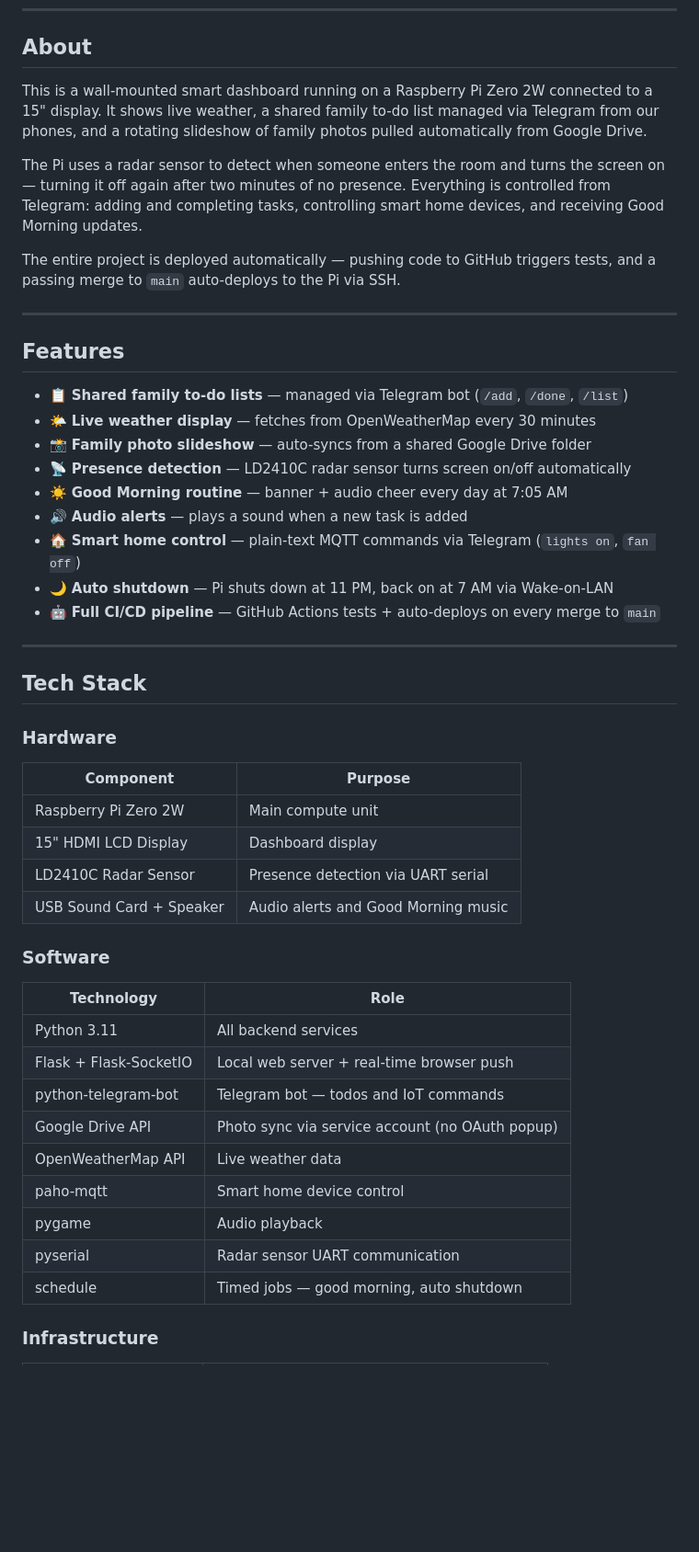
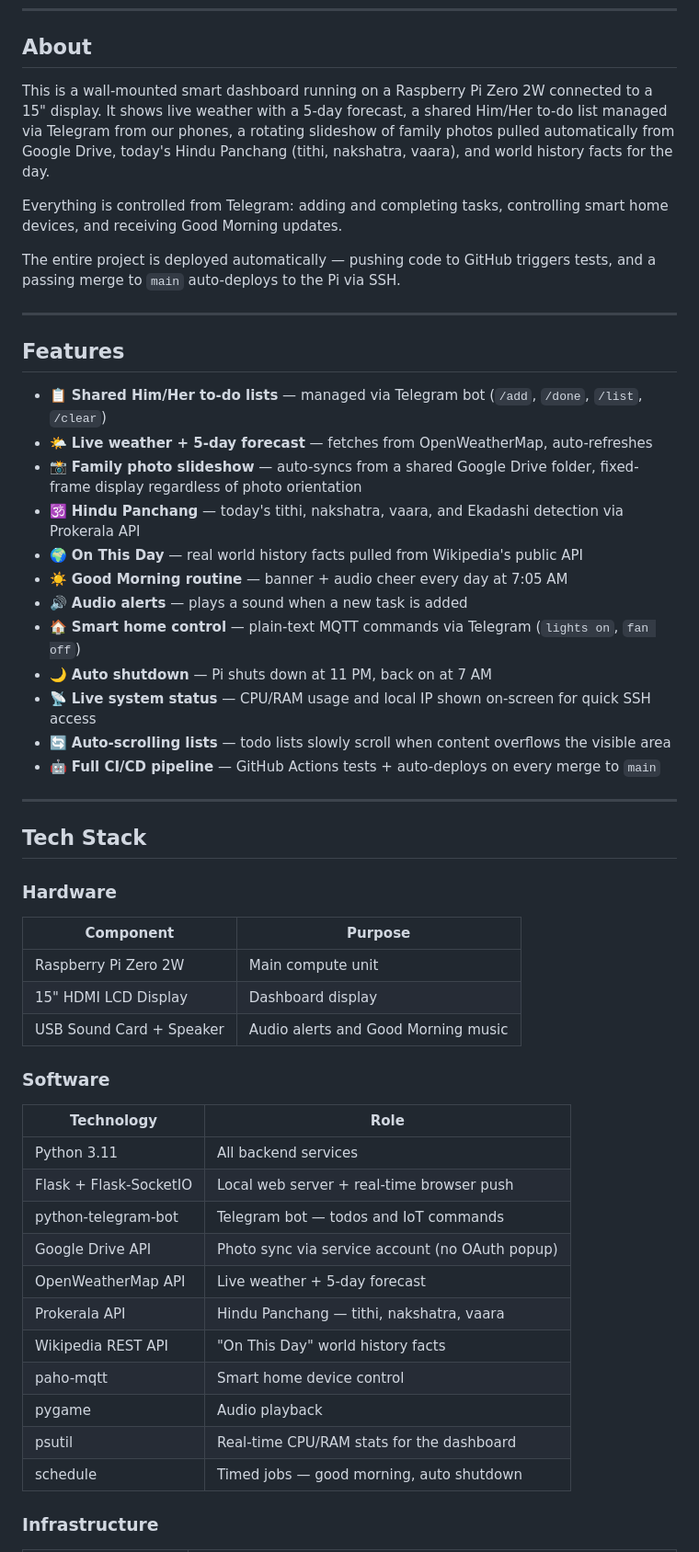
Before and after one commit to shenoiz/smart-family-dashboard, a Markdown page: README.md, the part around one of its changes. Shown at 92% size. GitHub-like rendering; blank space fills up the shorter version.

```diff
--- a/README.md
+++ b/README.md
@@ -17,12 +17,11 @@
 ## About
 
 This is a wall-mounted smart dashboard running on a Raspberry Pi Zero 2W
-connected to a 15" display. It shows live weather, a shared family to-do list
-managed via Telegram from our phones, and a rotating slideshow of family
-photos pulled automatically from Google Drive.
+connected to a 15" display. It shows live weather with a 5-day forecast, a
+shared Him/Her to-do list managed via Telegram from our phones, a rotating
+slideshow of family photos pulled automatically from Google Drive, today's
+Hindu Panchang (tithi, nakshatra, vaara), and world history facts for the day.
 
-The Pi uses a radar sensor to detect when someone enters the room and turns
-the screen on — turning it off again after two minutes of no presence.
 Everything is controlled from Telegram: adding and completing tasks,
 controlling smart home devices, and receiving Good Morning updates.
 
@@ -33,14 +32,17 @@ tests, and a passing merge to `main` auto-deploys to the Pi via SSH.
 
 ## Features
 
-- 📋 **Shared family to-do lists** — managed via Telegram bot (`/add`, `/done`, `/list`)
-- 🌤️ **Live weather display** — fetches from OpenWeatherMap every 30 minutes
-- 📸 **Family photo slideshow** — auto-syncs from a shared Google Drive folder
-- 📡 **Presence detection** — LD2410C radar sensor turns screen on/off automatically
+- 📋 **Shared Him/Her to-do lists** — managed via Telegram bot (`/add`, `/done`, `/list`, `/clear`)
+- 🌤️ **Live weather + 5-day forecast** — fetches from OpenWeatherMap, auto-refreshes
+- 📸 **Family photo slideshow** — auto-syncs from a shared Google Drive folder, fixed-frame display regardless of photo orientation
+- 🕉️ **Hindu Panchang** — today's tithi, nakshatra, vaara, and Ekadashi detection via Prokerala API
+- 🌍 **On This Day** — real world history facts pulled from Wikipedia's public API
 - ☀️ **Good Morning routine** — banner + audio cheer every day at 7:05 AM
 - 🔊 **Audio alerts** — plays a sound when a new task is added
 - 🏠 **Smart home control** — plain-text MQTT commands via Telegram (`lights on`, `fan off`)
-- 🌙 **Auto shutdown** — Pi shuts down at 11 PM, back on at 7 AM via Wake-on-LAN
+- 🌙 **Auto shutdown** — Pi shuts down at 11 PM, back on at 7 AM
+- 📡 **Live system status** — CPU/RAM usage and local IP shown on-screen for quick SSH access
+- 🔄 **Auto-scrolling lists** — todo lists slowly scroll when content overflows the visible area
 - 🤖 **Full CI/CD pipeline** — GitHub Actions tests + auto-deploys on every merge to `main`
 
 ---
@@ -52,7 +54,6 @@ tests, and a passing merge to `main` auto-deploys to the Pi via SSH.
 |-----------|---------|
 | Raspberry Pi Zero 2W | Main compute unit |
 | 15" HDMI LCD Display | Dashboard display |
-| LD2410C Radar Sensor | Presence detection via UART serial |
 | USB Sound Card + Speaker | Audio alerts and Good Morning music |
 
 ### Software
@@ -62,10 +63,12 @@ tests, and a passing merge to `main` auto-deploys to the Pi via SSH.
 | Flask + Flask-SocketIO | Local web server + real-time browser push |
 | python-telegram-bot | Telegram bot — todos and IoT commands |
 | Google Drive API | Photo sync via service account (no OAuth popup) |
-| OpenWeatherMap API | Live weather data |
+| OpenWeatherMap API | Live weather + 5-day forecast |
+| Prokerala API | Hindu Panchang — tithi, nakshatra, vaara |
+| Wikipedia REST API | "On This Day" world history facts |
 | paho-mqtt | Smart home device control |
 | pygame | Audio playback |
-| pyserial | Radar sensor UART communication |
+| psutil | Real-time CPU/RAM stats for the dashboard |
 | schedule | Timed jobs — good morning, auto shutdown |
 
 ### Infrastructure
```
Also changed, not shown: other parts of README.md (+79 -30 lines).
